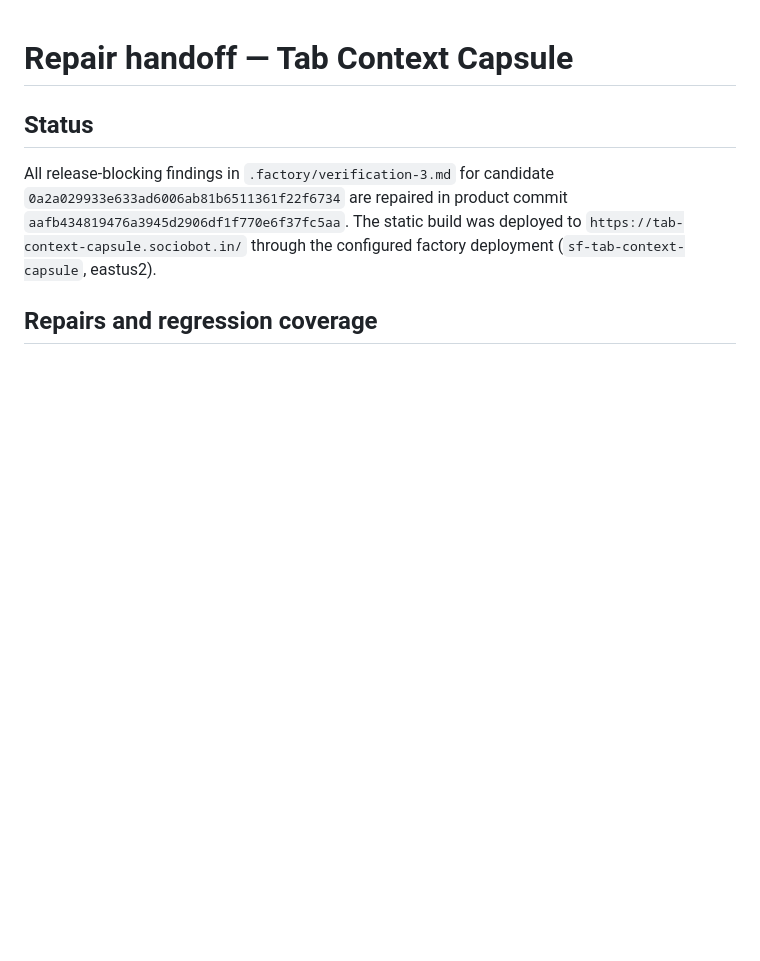
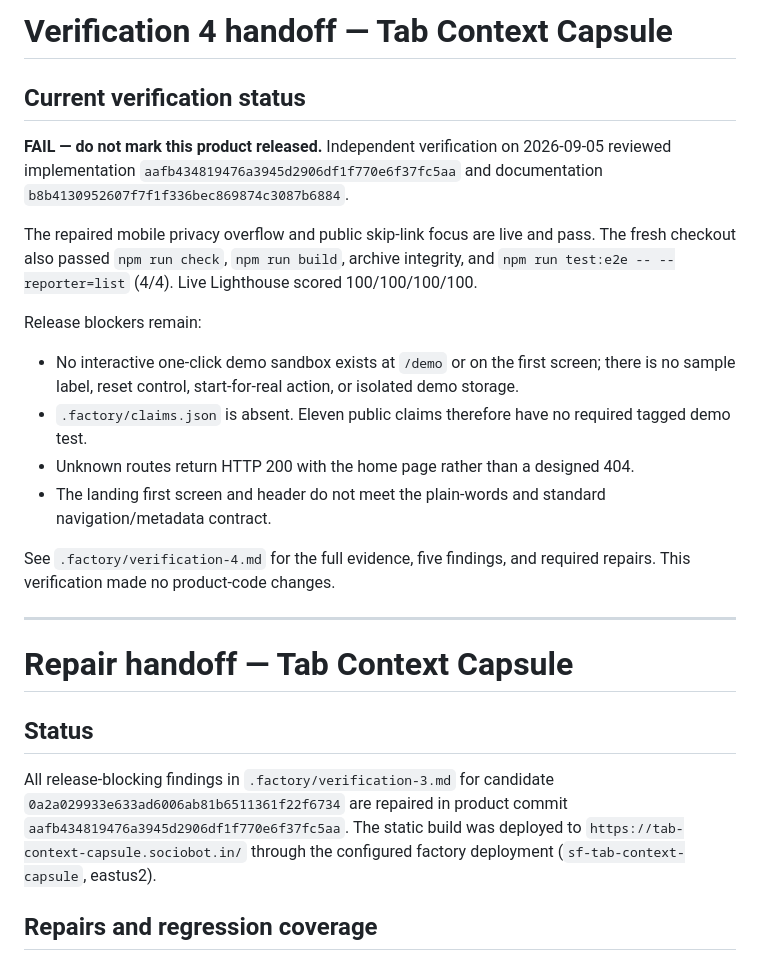
Before and after one commit to B-Divyesh/sf-tab-context-capsule, a Markdown page: .factory/handoff.md, the part around the change. GitHub-like rendering; blank space fills up the shorter version.

Commit message:
docs: record verification 4 failure

```diff
--- a/.factory/handoff.md
+++ b/.factory/handoff.md
@@ -1,3 +1,32 @@
+# Verification 4 handoff — Tab Context Capsule
+
+## Current verification status
+
+**FAIL — do not mark this product released.** Independent verification on
+2026-09-05 reviewed implementation `aafb434819476a3945d2906df1f770e6f37fc5aa`
+and documentation `b8b4130952607f7f1f336bec869874c3087b6884`.
+
+The repaired mobile privacy overflow and public skip-link focus are live and
+pass. The fresh checkout also passed `npm run check`, `npm run build`, archive
+integrity, and `npm run test:e2e -- --reporter=list` (4/4). Live Lighthouse
+scored 100/100/100/100.
+
+Release blockers remain:
+
+- No interactive one-click demo sandbox exists at `/demo` or on the first
+  screen; there is no sample label, reset control, start-for-real action, or
+  isolated demo storage.
+- `.factory/claims.json` is absent. Eleven public claims therefore have no
+  required tagged demo test.
+- Unknown routes return HTTP 200 with the home page rather than a designed 404.
+- The landing first screen and header do not meet the plain-words and standard
+  navigation/metadata contract.
+
+See `.factory/verification-4.md` for the full evidence, five findings, and
+required repairs. This verification made no product-code changes.
+
+---
+
 # Repair handoff — Tab Context Capsule
 
 ## Status
```
Also changed, not shown: .factory/verification-4.md (added, +90 -0 lines).
